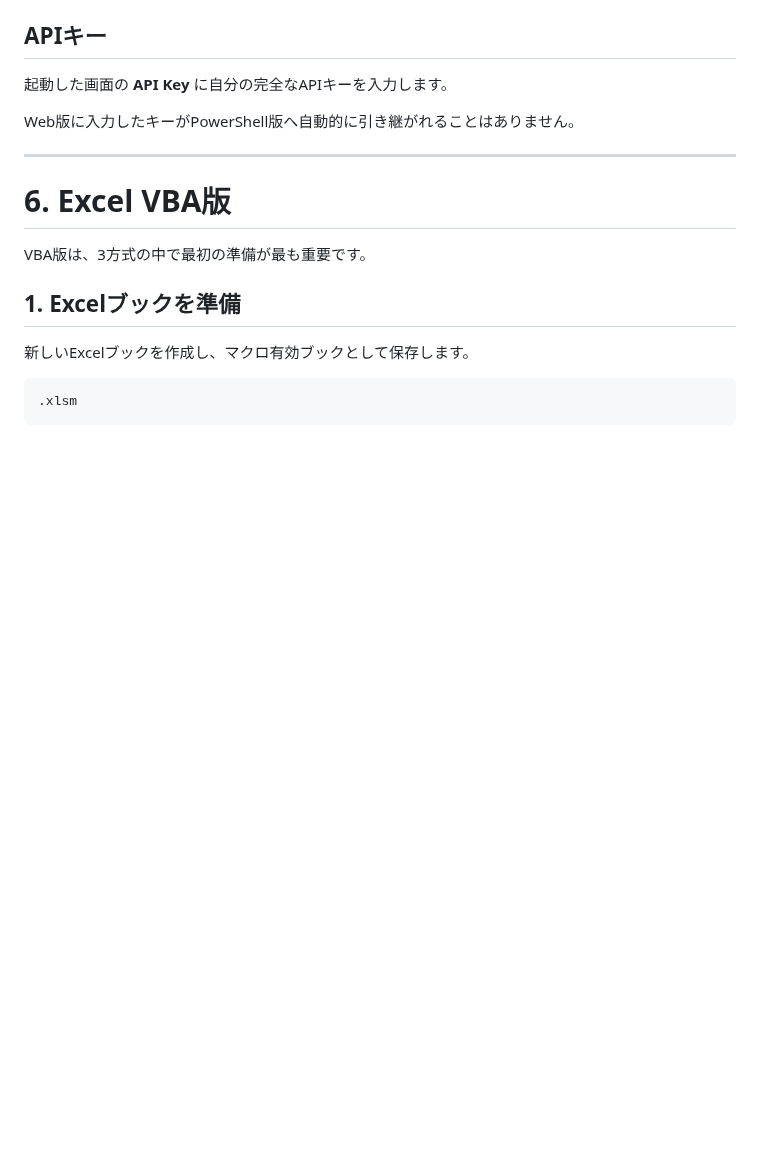
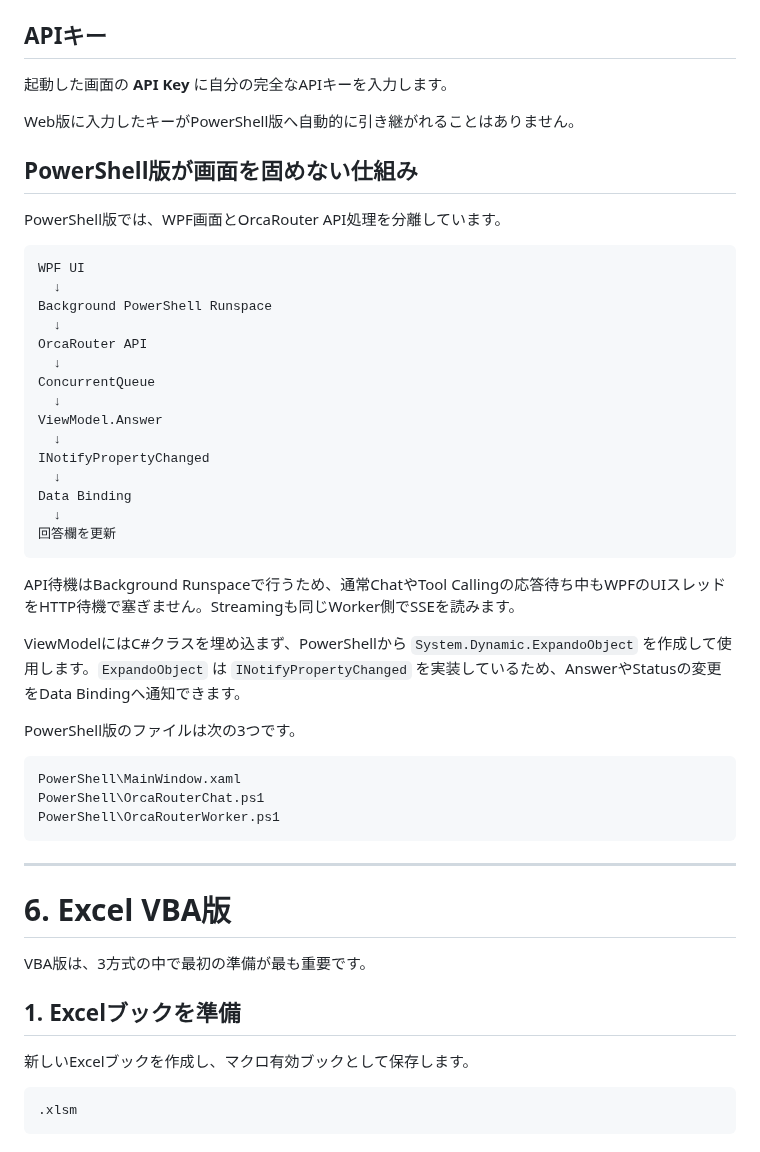
Before and after one commit to papanda925/OrcaRouter-Samples, a Markdown page: docs/getting-started.md, the part around the change. GitHub-like rendering; blank space fills up the shorter version.

Commit message:
Explain PowerShell Data Binding and background runspace

````diff
--- a/docs/getting-started.md
+++ b/docs/getting-started.md
@@ -180,6 +180,41 @@ ParserError
 起動した画面の **API Key** に自分の完全なAPIキーを入力します。
 
 Web版に入力したキーがPowerShell版へ自動的に引き継がれることはありません。
+
+## PowerShell版が画面を固めない仕組み
+
+PowerShell版では、WPF画面とOrcaRouter API処理を分離しています。
+
+```text
+WPF UI
+  ↓
+Background PowerShell Runspace
+  ↓
+OrcaRouter API
+  ↓
+ConcurrentQueue
+  ↓
+ViewModel.Answer
+  ↓
+INotifyPropertyChanged
+  ↓
+Data Binding
+  ↓
+回答欄を更新
+```
+
+API待機はBackground Runspaceで行うため、通常ChatやTool Callingの応答待ち中もWPFのUIスレッドをHTTP待機で塞ぎません。Streamingも同じWorker側でSSEを読みます。
+
+ViewModelにはC#クラスを埋め込まず、PowerShellから `System.Dynamic.ExpandoObject` を作成して使用します。`ExpandoObject` は `INotifyPropertyChanged` を実装しているため、AnswerやStatusの変更をData Bindingへ通知できます。
+
+PowerShell版のファイルは次の3つです。
+
+```text
+PowerShell\MainWindow.xaml
+PowerShell\OrcaRouterChat.ps1
+PowerShell\OrcaRouterWorker.ps1
+```
+
 
 ---
 
````
